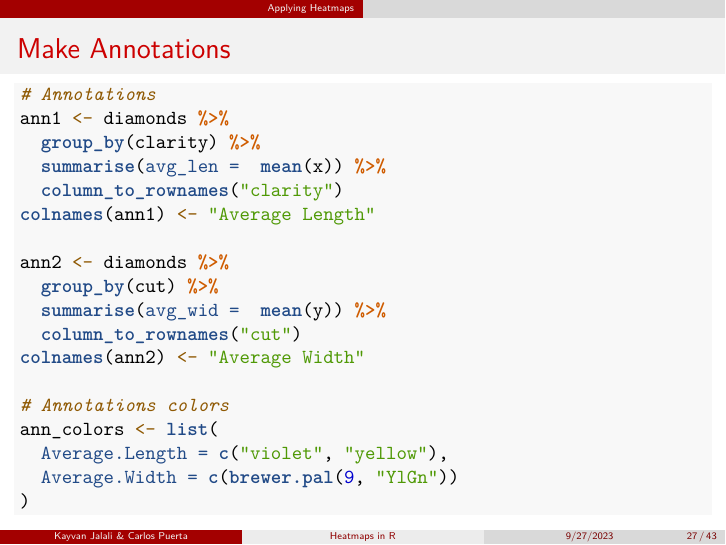
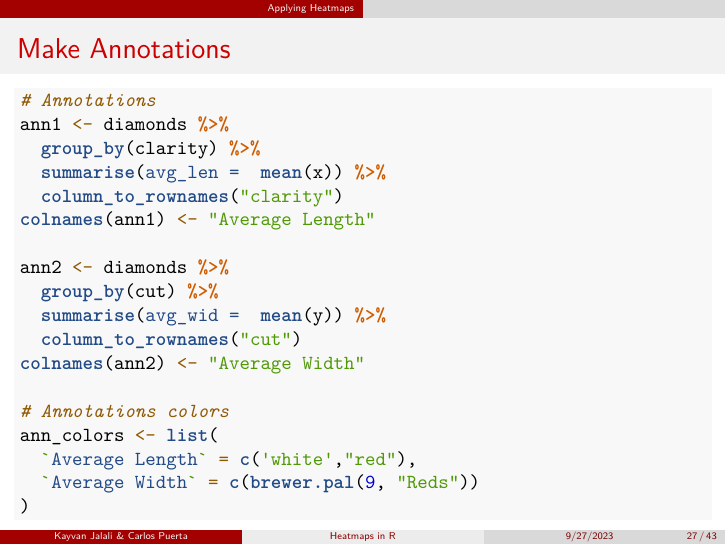
Before and after one commit to psweet/607-presentation, an R Markdown document (presentation.Rmd): page 27 of 43. The pictures show the output file presentation.pdf that the author committed with the source.

Commit message:
fixed annotation colors

````diff
--- a/presentation.Rmd
+++ b/presentation.Rmd
@@ -281,8 +281,8 @@ colnames(ann2) <- "Average Width"
 
 # Annotations colors
 ann_colors <- list(
-  Average.Length = c("violet", "yellow"),
-  Average.Width = c(brewer.pal(9, "YlGn"))
+  `Average Length` = c('white',"red"),
+  `Average Width` = c(brewer.pal(9, "Reds"))
 )
 
 ```
````
Also changed, not shown: presentation.pdf, 1 other file.
